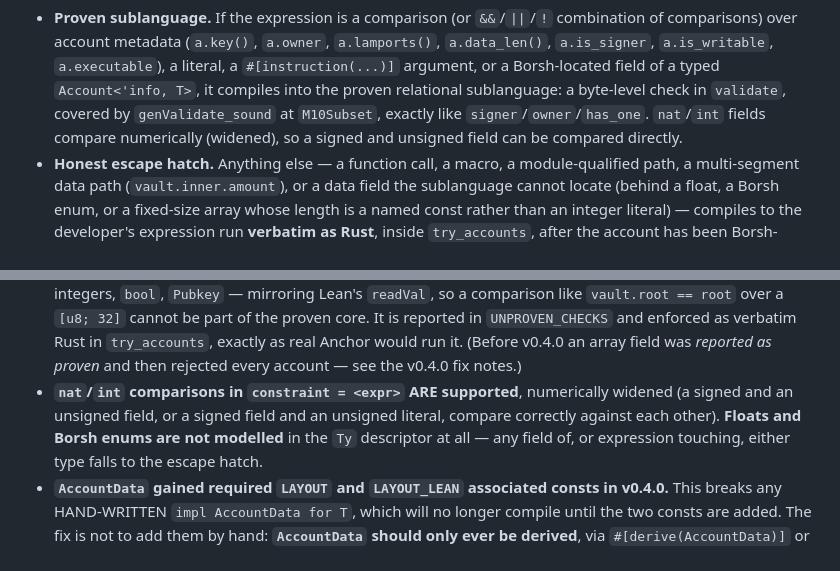
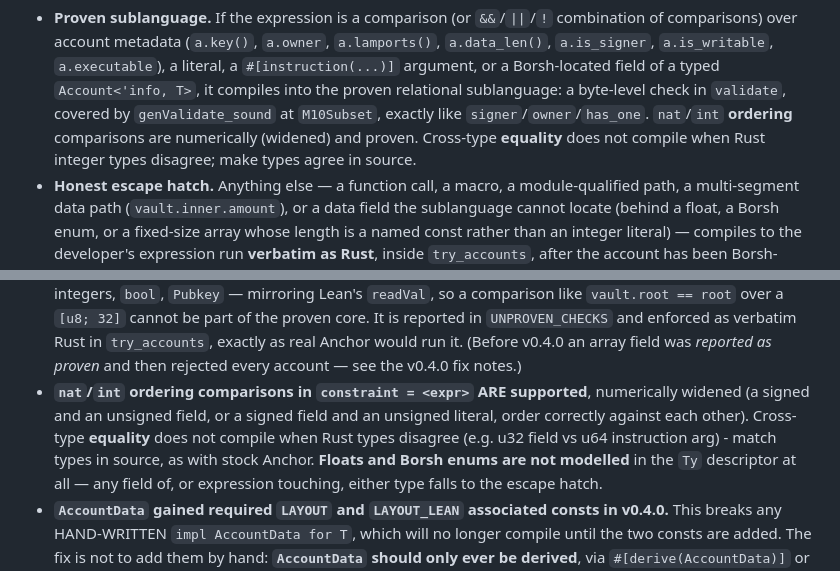
Before and after one commit to ParthRathix0/Verified-Anchor, a Markdown page: docs/migrating-from-anchor.md, 2 parts joined by grey strips. Drawn GitHub-style.

```diff
--- a/docs/migrating-from-anchor.md
+++ b/docs/migrating-from-anchor.md
@@ -159,8 +159,7 @@ Each expression is compiled one of two ways:
   `a.is_signer`, `a.is_writable`, `a.executable`), a literal, a `#[instruction(...)]` argument,
   or a Borsh-located field of a typed `Account<'info, T>`, it compiles into the proven
   relational sublanguage: a byte-level check in `validate`, covered by `genValidate_sound` at
-  `M10Subset`, exactly like `signer`/`owner`/`has_one`. `nat`/`int` fields compare numerically
-  (widened), so a signed and unsigned field can be compared directly.
+  `M10Subset`, exactly like `signer`/`owner`/`has_one`. `nat`/`int` **ordering** comparisons are numerically (widened) and proven. Cross-type **equality** does not compile when Rust integer types disagree; make types agree in source.
 * **Honest escape hatch.** Anything else — a function call, a macro, a module-qualified path, a
   multi-segment data path (`vault.inner.amount`), or a data field the sublanguage cannot locate
   (behind a float, a Borsh enum, or a fixed-size array whose length is a named const rather than
@@ -331,9 +330,8 @@ or any off-chain / big-endian-host tooling evaluates it. Both are compile errors
   proven core. It is reported in `UNPROVEN_CHECKS` and enforced as verbatim Rust in
   `try_accounts`, exactly as real Anchor would run it. (Before v0.4.0 an array field was
   *reported as proven* and then rejected every account — see the v0.4.0 fix notes.)
-- **`nat`/`int` comparisons in `constraint = <expr>` ARE supported**, numerically widened
-  (a signed and an unsigned field, or a signed field and an unsigned literal, compare correctly
-  against each other). **Floats and Borsh enums are not modelled** in the `Ty` descriptor at
+- **`nat`/`int` ordering comparisons in `constraint = <expr>` ARE supported**, numerically widened
+  (a signed and an unsigned field, or a signed field and an unsigned literal, order correctly against each other). Cross-type **equality** does not compile when Rust types disagree (e.g. u32 field vs u64 instruction arg) - match types in source, as with stock Anchor. **Floats and Borsh enums are not modelled** in the `Ty` descriptor at
   all — any field of, or expression touching, either type falls to the escape hatch.
 - **`AccountData` gained required `LAYOUT` and `LAYOUT_LEAN` associated consts in v0.4.0.**
   This breaks any HAND-WRITTEN `impl AccountData for T`, which will no longer compile until the
```
Also changed, not shown: docs/constraint-parity-matrix.md (+1 -1 lines), docs/verified-anchor-bridge.md (+1 -1 lines).
